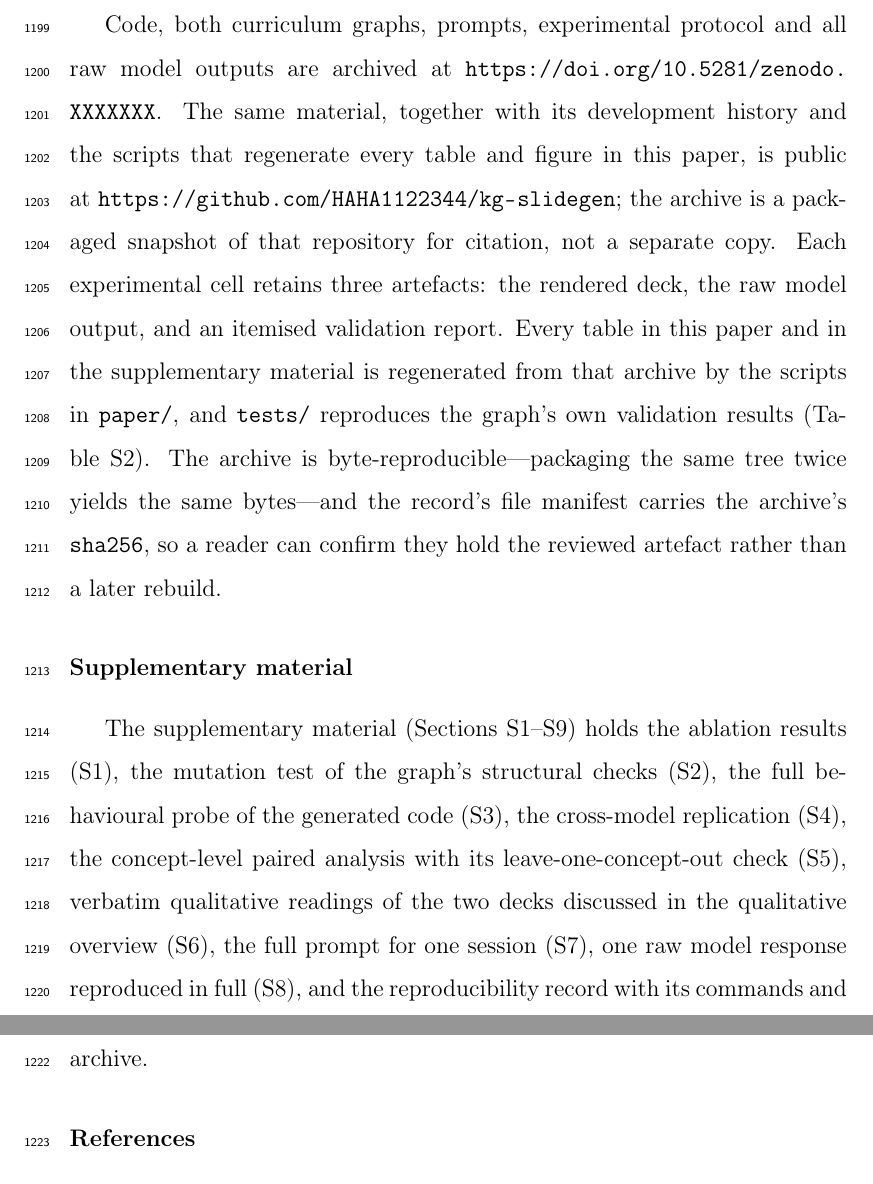
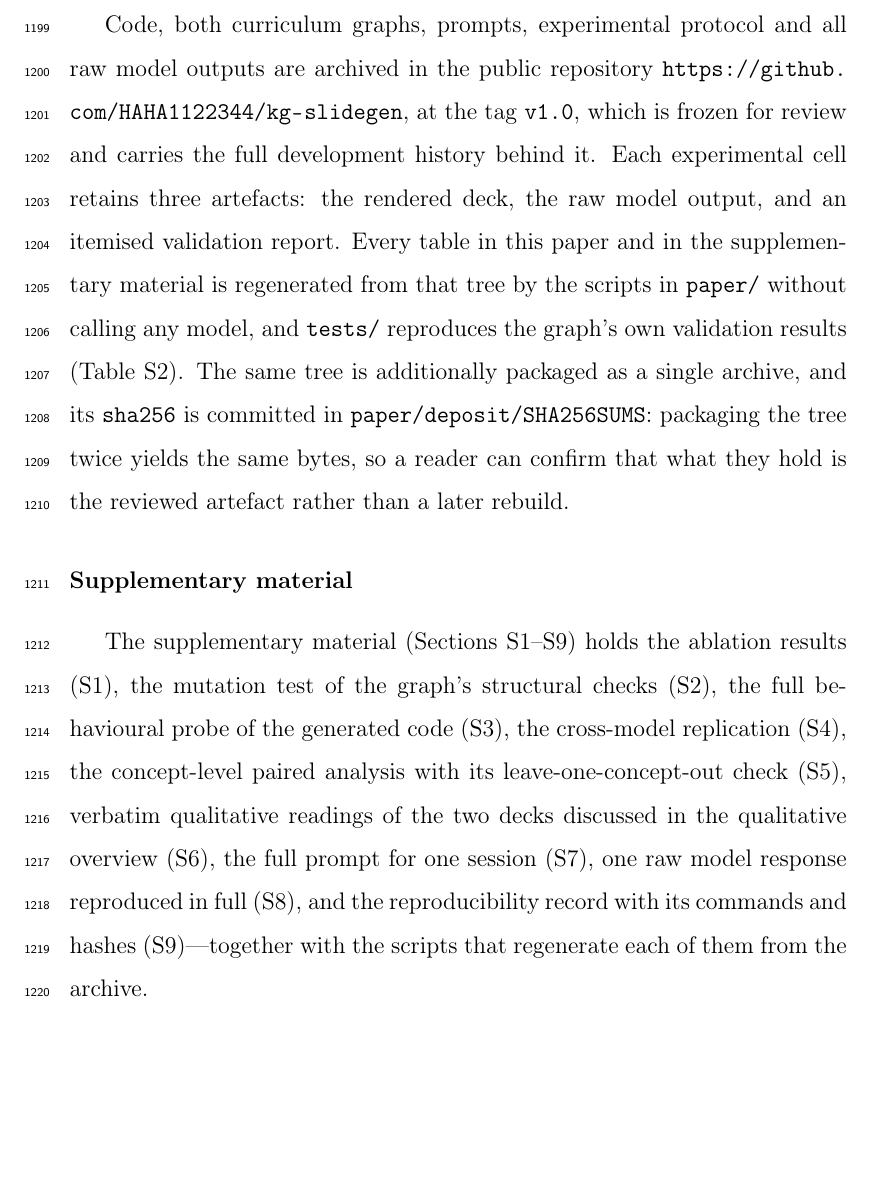
Before and after one commit to HAHA1122344/kg-slidegen, a LaTeX paper (paper/latex/manuscript.tex): two parts of pages 59 and 60 of 66 before the commit and part of page 59 of 66 after it, the two joined at a grey line, cut so that both start at the same text, the shorter picture padded with empty space. Compiled offline with pdfLaTeX.

Commit message:
docs(data): replace the DOI placeholder with a citable repository tag
The Data-availability section pointed at a Zenodo DOI that does not exist yet.
A named repository with an unresolvable identifier is worse than no identifier,
so the section now cites the public repository at tag v1.0, which resolves, pins
one tree and carries the development history; the packaged archive's sha256 is
committed in paper/deposit/SHA256SUMS so a reader can check they hold the
reviewed artefact. The cover letter says the archive will be mirrored to a
DOI-bearing repository on acceptance. A DOI can replace the sentence later
without touching any other claim.

```diff
--- a/paper/latex/manuscript.tex
+++ b/paper/latex/manuscript.tex
@@ -1881,24 +1881,22 @@ public, commercial, or not-for-profit sectors.
 
 \section*{Data availability}
 
-% TODO(author): deposit `paper/deposit/kg-slidegen-v1.0.zip` on Zenodo with the
-% metadata in `paper/deposit/zenodo.json`, then paste the DOI below and delete
-% this comment. A named repository without a resolvable identifier is one of
-% the fastest desk rejects at this journal; do not submit with the placeholder.
+% TODO(author): if a DOI is obtained before submission, replace the repository
+% sentence below with the DOI. Until then the repository tag is the citable
+% identifier: it resolves, it pins one tree, and it does not promise anything the
+% reader cannot check. Do not reintroduce a placeholder DOI.
 Code, both curriculum graphs, prompts, experimental protocol and all raw model
-outputs are archived at \url{https://doi.org/10.5281/zenodo.XXXXXXX}. The same
-material, together with its development history and the scripts that regenerate
-every table and figure in this paper, is public at
-\url{https://github.com/HAHA1122344/kg-slidegen}; the archive is a packaged
-snapshot of that repository for citation, not a separate copy. Each
+outputs are archived in the public repository
+\url{https://github.com/HAHA1122344/kg-slidegen}, at the tag \id{v1.0}, which is
+frozen for review and carries the full development history behind it. Each
 experimental cell retains three artefacts: the rendered deck, the raw model
 output, and an itemised validation report. Every table in this paper and in the
-supplementary material is regenerated from that archive by the scripts in
-\id{paper/}, and \id{tests/} reproduces the graph's own validation results
-(Table~S2). The archive is byte-reproducible---packaging the same tree twice
-yields the same bytes---and the record's file manifest carries the archive's
-\id{sha256}, so a reader can confirm they hold the reviewed artefact rather than
-a later rebuild.
+supplementary material is regenerated from that tree by the scripts in
+\id{paper/} without calling any model, and \id{tests/} reproduces the graph's own
+validation results (Table~S2). The same tree is additionally packaged as a single
+archive, and its \id{sha256} is committed in \id{paper/deposit/SHA256SUMS}:
+packaging the tree twice yields the same bytes, so a reader can confirm that what
+they hold is the reviewed artefact rather than a later rebuild.
 
 \section*{Supplementary material}
 
```
Also changed, not shown: paper/latex/cover-letter.tex (+7 -4 lines), paper/latex/cover-letter.pdf, paper/latex/highlights.pdf, paper/latex/manuscript-preprint.pdf, paper/latex/manuscript.pdf, paper/latex/supplementary.pdf, 2 other files.
